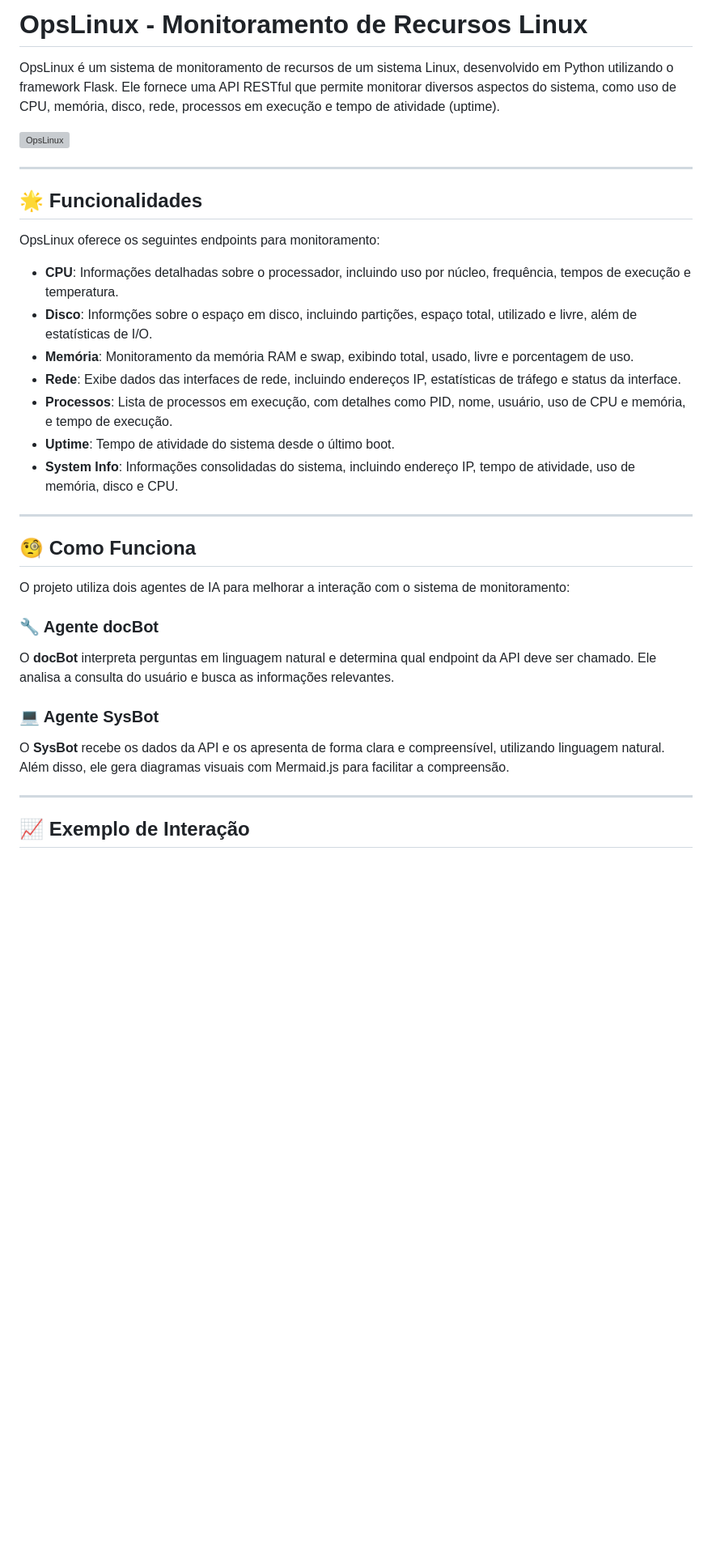
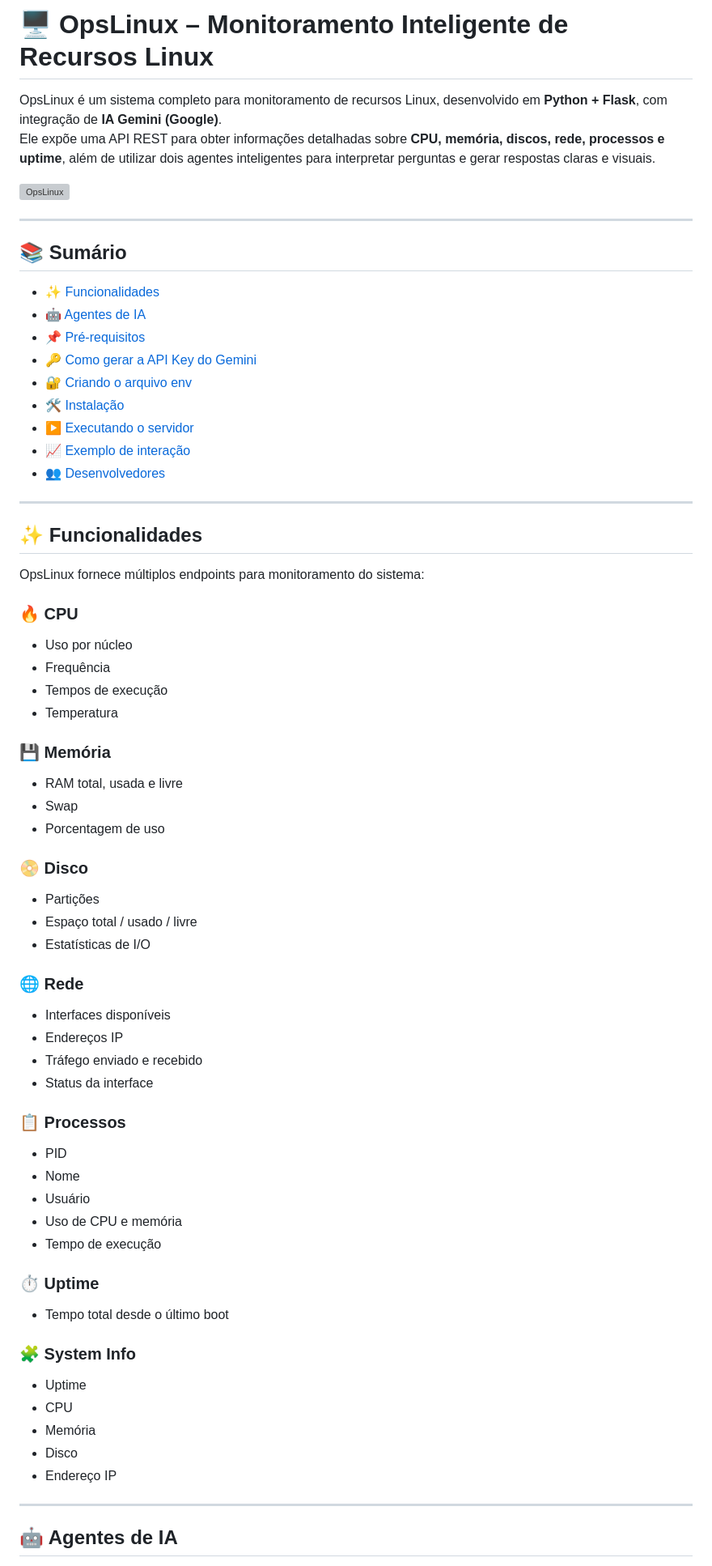
Before and after one commit to michelleGomes85/OpsLinux, a Markdown page: README.md, the part around one of its changes. Shown at 81% size. Drawn GitHub-style; blank space fills up the shorter version; grey boxes are pictures that could not be loaded.

```diff
--- a/README.md
+++ b/README.md
@@ -1,38 +1,70 @@
-# OpsLinux - Monitoramento de Recursos Linux
+# 🖥️ OpsLinux – Monitoramento Inteligente de Recursos Linux
 
-OpsLinux é um sistema de monitoramento de recursos de um sistema Linux, desenvolvido em Python utilizando o framework Flask. Ele fornece uma API RESTful que permite monitorar diversos aspectos do sistema, como uso de CPU, memória, disco, rede, processos em execução e tempo de atividade (uptime).
+OpsLinux é um sistema completo para monitoramento de recursos Linux, desenvolvido em **Python + Flask**, com integração de **IA Gemini (Google)**.
+Ele expõe uma API REST para obter informações detalhadas sobre **CPU, memória, discos, rede, processos e uptime**, além de utilizar dois agentes inteligentes para interpretar perguntas e gerar respostas claras e visuais.
 
 ![OpsLinux](https://github.com/user-attachments/assets/6d1f35ac-d8d8-4824-9139-c28f145ac2ff)
 
 ---
 
-## 🌟 Funcionalidades
+## 📚 Sumário
 
-OpsLinux oferece os seguintes endpoints para monitoramento:
-
-- **CPU**: Informações detalhadas sobre o processador, incluindo uso por núcleo, frequência, tempos de execução e temperatura.
-- **Disco**: Informções sobre o espaço em disco, incluindo partições, espaço total, utilizado e livre, além de estatísticas de I/O.
-- **Memória**: Monitoramento da memória RAM e swap, exibindo total, usado, livre e porcentagem de uso.
-- **Rede**: Exibe dados das interfaces de rede, incluindo endereços IP, estatísticas de tráfego e status da interface.
-- **Processos**: Lista de processos em execução, com detalhes como PID, nome, usuário, uso de CPU e memória, e tempo de execução.
-- **Uptime**: Tempo de atividade do sistema desde o último boot.
-- **System Info**: Informações consolidadas do sistema, incluindo endereço IP, tempo de atividade, uso de memória, disco e CPU.
+- [✨ Funcionalidades](#-funcionalidades)
+- [🤖 Agentes de IA](#-agentes-de-ia)
+- [📌 Pré-requisitos](#-pré-requisitos)
+- [🔑 Como gerar a API Key do Gemini](#-como-gerar-a-api-key-do-gemini)
+- [🔐 Criando o arquivo env](#-criando-o-arquivo-env)
+- [🛠️ Instalação](#️-instalação)
+- [▶️ Executando o servidor](#️-executando-o-servidor)
+- [📈 Exemplo de interação](#-exemplo-de-interação)
+- [👥 Desenvolvedores](#-desenvolvedores)
 
 ---
 
-## 🧐 Como Funciona
+## ✨ Funcionalidades
 
-O projeto utiliza dois agentes de IA para melhorar a interação com o sistema de monitoramento:
+OpsLinux fornece múltiplos endpoints para monitoramento do sistema:
 
-### 🔧 Agente docBot
+### 🔥 CPU
+- Uso por núcleo
+- Frequência
+- Tempos de execução
+- Temperatura
 
-O **docBot** interpreta perguntas em linguagem natural e determina qual endpoint da API deve ser chamado. Ele analisa a consulta do usuário e busca as informações relevantes.
+### 💾 Memória
+- RAM total, usada e livre
+- Swap
+- Porcentagem de uso
 
-### 💻 Agente SysBot
+### 📀 Disco
+- Partições
+- Espaço total / usado / livre
+- Estatísticas de I/O
 
-O **SysBot** recebe os dados da API e os apresenta de forma clara e compreensível, utilizando linguagem natural. Além disso, ele gera diagramas visuais com Mermaid.js para facilitar a compreensão.
+### 🌐 Rede
+- Interfaces disponíveis
+- Endereços IP
+- Tráfego enviado e recebido
+- Status da interface
+
+### 📋 Processos
+- PID
+- Nome
+- Usuário
+- Uso de CPU e memória
+- Tempo de execução
+
+### ⏱️ Uptime
+- Tempo total desde o último boot
+
+### 🧩 System Info
+- Uptime
+- CPU
+- Memória
+- Disco
+- Endereço IP
 
 ---
 
-## 📈 Exemplo de Interação
+## 🤖 Agentes de IA
 
```
Also changed, not shown: other parts of README.md (+84 -34 lines).
